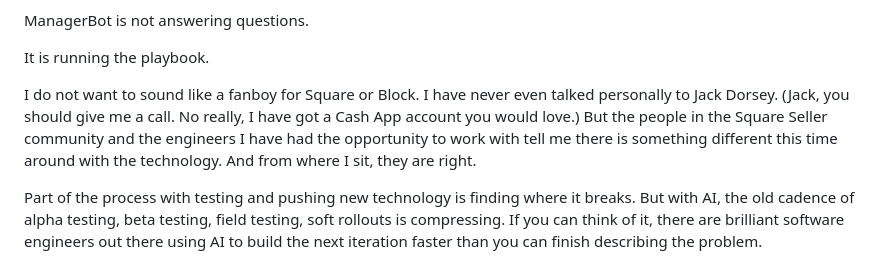
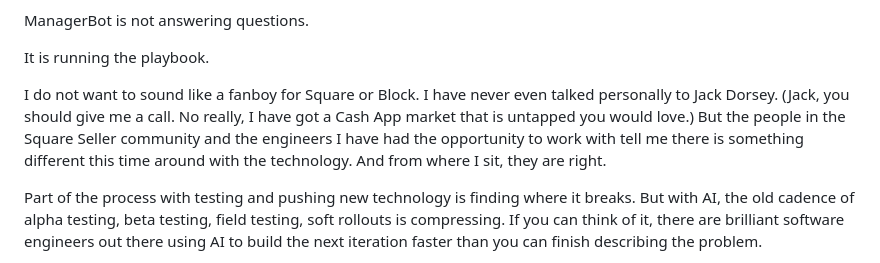
Before and after one commit to foodknoxville/tableandledger, a Markdown page: posts/managerbot-from-the-inside.md, the part around the change. Drawn GitHub-style.

```diff
--- a/posts/managerbot-from-the-inside.md
+++ b/posts/managerbot-from-the-inside.md
@@ -58,7 +58,7 @@ ManagerBot is not answering questions.
 
 It is running the playbook.
 
-I do not want to sound like a fanboy for Square or Block. I have never even talked personally to Jack Dorsey. (Jack, you should give me a call. No really, I have got a Cash App account you would love.) But the people in the Square Seller community and the engineers I have had the opportunity to work with tell me there is something different this time around with the technology. And from where I sit, they are right.
+I do not want to sound like a fanboy for Square or Block. I have never even talked personally to Jack Dorsey. (Jack, you should give me a call. No really, I have got a Cash App market that is untapped you would love.) But the people in the Square Seller community and the engineers I have had the opportunity to work with tell me there is something different this time around with the technology. And from where I sit, they are right.
 
 Part of the process with testing and pushing new technology is finding where it breaks. But with AI, the old cadence of alpha testing, beta testing, field testing, soft rollouts is compressing. If you can think of it, there are brilliant software engineers out there using AI to build the next iteration faster than you can finish describing the problem.
 
```
